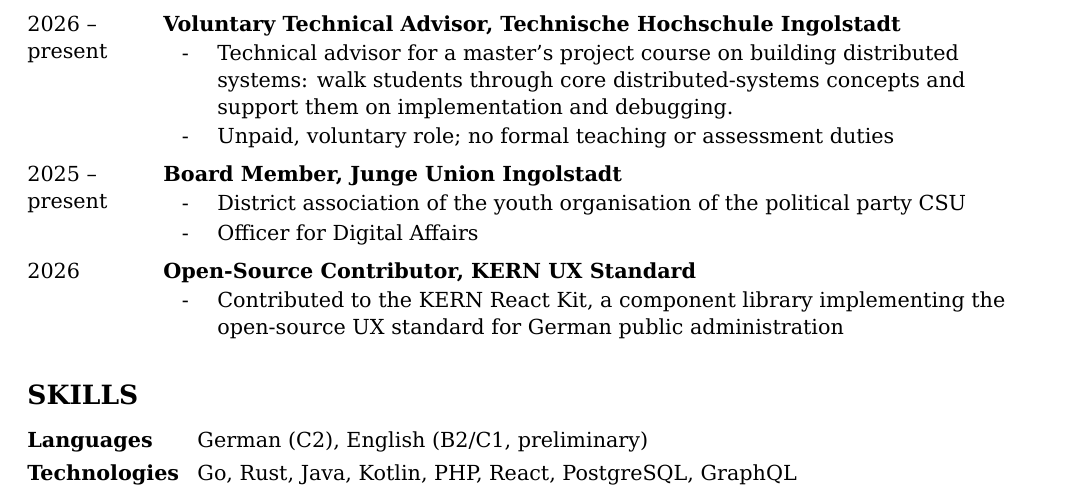
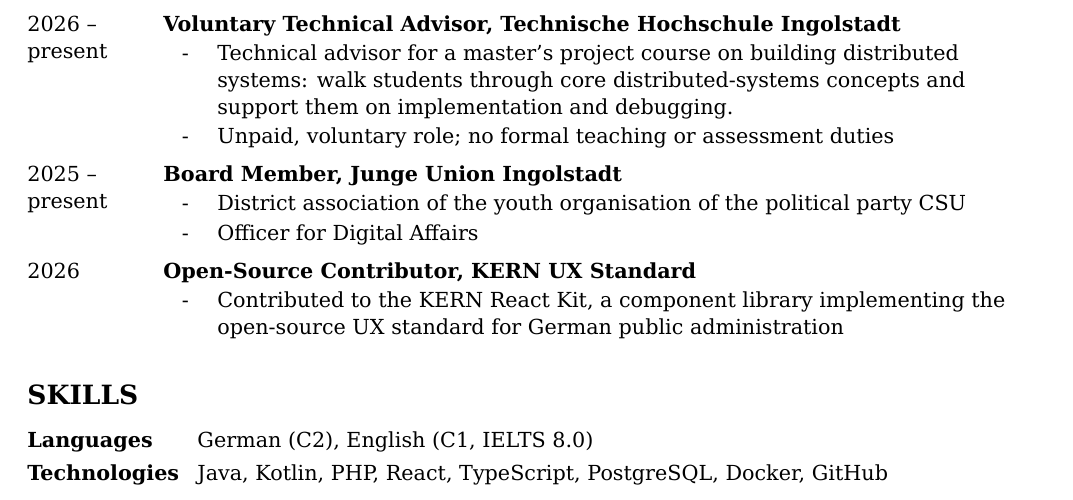
Before and after one commit to MathisBurger/MathisBurger, a LaTeX CV (cv.tex): part of the page, cut so that both start at the same text. Compiled offline with XeLaTeX.

Commit message:
feat: Updated CV

```diff
--- a/cv.tex
+++ b/cv.tex
@@ -136,7 +136,7 @@
 % ---------------------------------------------------------------------
 \cvsection{Skills}
 
-\cvskill{Languages}{German (C2), English (B2/C1, preliminary)}
-\cvskill{Technologies}{Go, Rust, Java, Kotlin, PHP, React, PostgreSQL, GraphQL}
+\cvskill{Languages}{German (C2), English (C1, IELTS 8.0)}
+\cvskill{Technologies}{Java, Kotlin, PHP, React, TypeScript, PostgreSQL, Docker, GitHub}
 
 \end{document}
```
